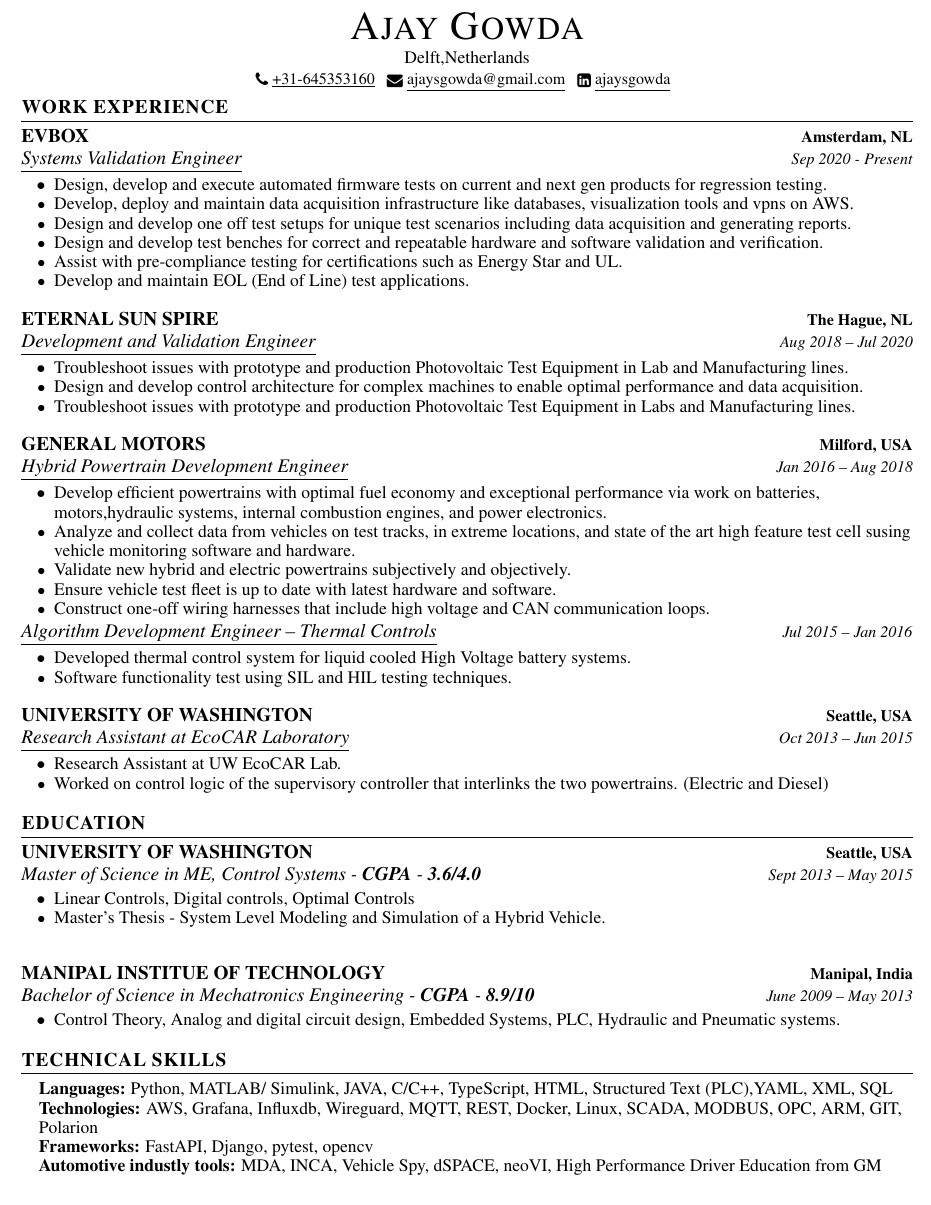
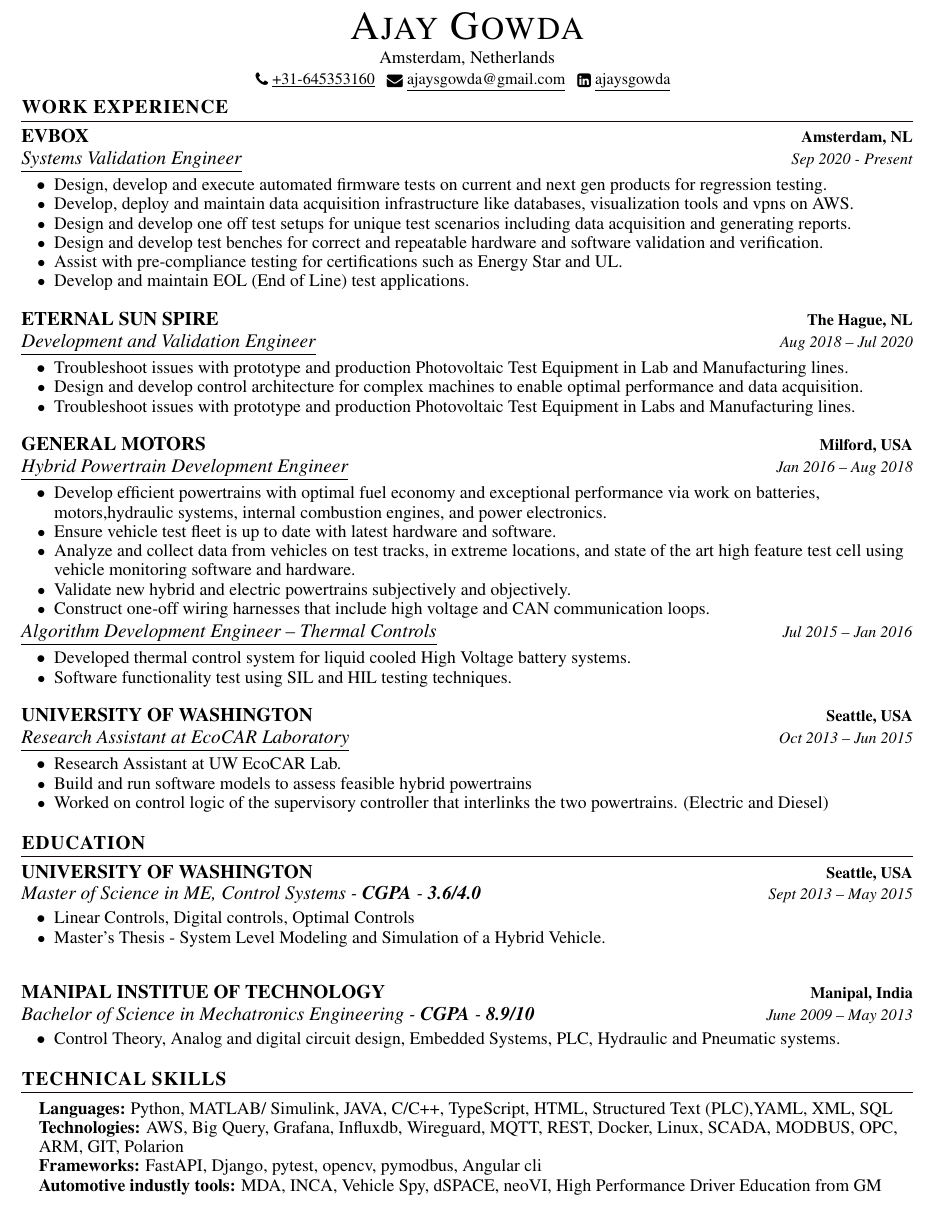
Before and after one commit to omegachyll/resume, a LaTeX CV (Resume_Gowda.tex): part of the page, cut so that both start at the same text. The pictures show the PDF file Resume_Gowda.pdf that the author committed with the source.

Commit message:
changed stuff

```diff
--- a/Resume_Gowda.tex
+++ b/Resume_Gowda.tex
@@ -145,7 +145,7 @@
 
 \begin{center}
     {\Huge \scshape Ajay Gowda} \\ \vspace{1pt}
-    Delft,Netherlands \\ \vspace{1pt}
+    Amsterdam, Netherlands \\ \vspace{1pt}
     \small \href{tel:+31645353160}{ \raisebox{-0.1\height}\faPhone\ \underline{+31-645353160} ~}
     \href{mailto:ajaysgowda@gmail.com}{\raisebox{-0.2\height}\faEnvelope\  \underline{ajaysgowda@gmail.com}} ~
     \href{https://linkedin.com/in/ajaysgowda}{\raisebox{-0.2\height}\faLinkedinSquare\ \underline{ajaysgowda}}  ~
@@ -194,10 +194,10 @@
       \resumeItemListStart
         \resumeItem{\normalsize{Develop efficient powertrains with optimal fuel economy and exceptional performance
               via work on batteries, motors,hydraulic systems, internal combustion engines, and power electronics.}}
+        \resumeItem{\normalsize{Ensure vehicle test fleet is up to date with latest hardware and software.}}
         \resumeItem{\normalsize{Analyze and collect data from vehicles on test tracks, in extreme locations,
-              and state of the art high feature test cell susing vehicle monitoring software and hardware.}}
+              and state of the art high feature test cell using vehicle monitoring software and hardware.}}
         \resumeItem{\normalsize{Validate new hybrid and electric powertrains subjectively and objectively.}}
-        \resumeItem{\normalsize{Ensure vehicle test fleet is up to date with latest hardware and software.}}
         \resumeItem{\normalsize{Construct one-off wiring harnesses that include high voltage and CAN communication loops.}}
       \resumeItemListEnd
 
@@ -216,6 +216,7 @@
         {\underline{Research Assistant at EcoCAR Laboratory}}{Oct 2013 -- Jun 2015}
       \resumeItemListStart
         \resumeItem{\normalsize{Research Assistant at UW EcoCAR Lab.}}
+        \resumeItem{\normalsize{Build and run software models to assess feasible hybrid powertrains }}
         \resumeItem{\normalsize{Worked on control logic of the supervisory controller that interlinks the two powertrains. (Electric and Diesel)}}
       \resumeItemListEnd
     \resumeSubSubHeadingListEnd
@@ -258,8 +259,8 @@
  \begin{itemize}[leftmargin=0.15in, label={}]
     \small{\item{
      \textbf{\normalsize{Languages:}}{ \normalsize{Python, MATLAB/ Simulink, JAVA, C/C++, TypeScript, HTML, Structured Text (PLC),YAML, XML, SQL}} \\
-     \textbf{\normalsize{Technologies: }}{\normalsize{AWS, Grafana, Influxdb, Wireguard, MQTT, REST, Docker, Linux, SCADA, MODBUS, OPC, ARM, GIT, Polarion}} \\
-     \textbf{\normalsize{Frameworks: }}{\normalsize{FastAPI, Django, pytest, opencv}} \\
+     \textbf{\normalsize{Technologies: }}{\normalsize{AWS, Big Query, Grafana, Influxdb, Wireguard, MQTT, REST, Docker, Linux, SCADA, MODBUS, OPC, ARM, GIT, Polarion}} \\
+     \textbf{\normalsize{Frameworks: }}{\normalsize{FastAPI, Django, pytest, opencv, pymodbus, Angular cli}} \\
      \textbf{\normalsize{Automotive industly tools: }}{\normalsize{MDA, INCA, Vehicle Spy, dSPACE, neoVI, High Performance Driver Education from GM}} \\
     }}
  \end{itemize}
```
Also changed, not shown: Resume_Gowda.pdf, 1 other file.
